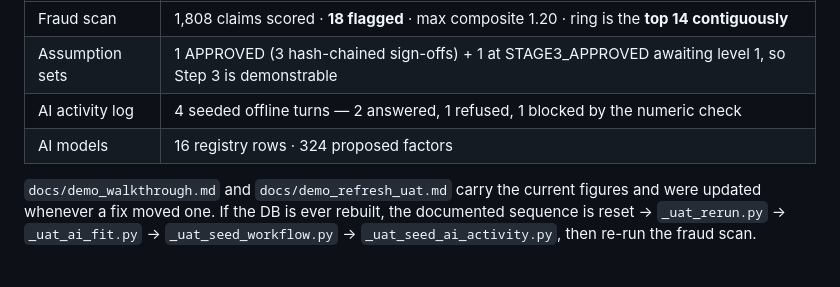
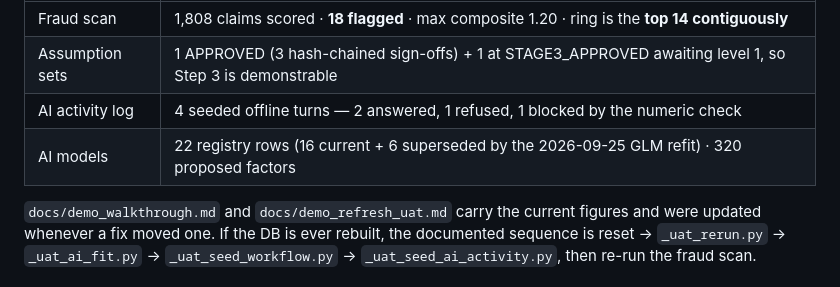
Before and after one commit to chadwickkcc/actuarial-experience-study, a Markdown page: docs/adversarial_review_resume.md, the part around the change. Drawn GitHub-style.

```diff
--- a/docs/adversarial_review_resume.md
+++ b/docs/adversarial_review_resume.md
@@ -78,7 +78,7 @@ Run `3f883e90-580a-42c8-8533-f32efebf3f05`, COMPLETE in ~12 s.
 | Fraud scan | 1,808 claims scored · **18 flagged** · max composite 1.20 · ring is the **top 14 contiguously** |
 | Assumption sets | 1 APPROVED (3 hash-chained sign-offs) + 1 at STAGE3_APPROVED awaiting level 1, so Step 3 is demonstrable |
 | AI activity log | 4 seeded offline turns — 2 answered, 1 refused, 1 blocked by the numeric check |
-| AI models | 16 registry rows · 324 proposed factors |
+| AI models | 22 registry rows (16 current + 6 superseded by the 2026-09-25 GLM refit) · 320 proposed factors |
 
 `docs/demo_walkthrough.md` and `docs/demo_refresh_uat.md` carry the current figures
 and were updated whenever a fix moved one. If the DB is ever rebuilt, the documented
```
Also changed, not shown: docs/demo_walkthrough.md (+1 -1 lines).
